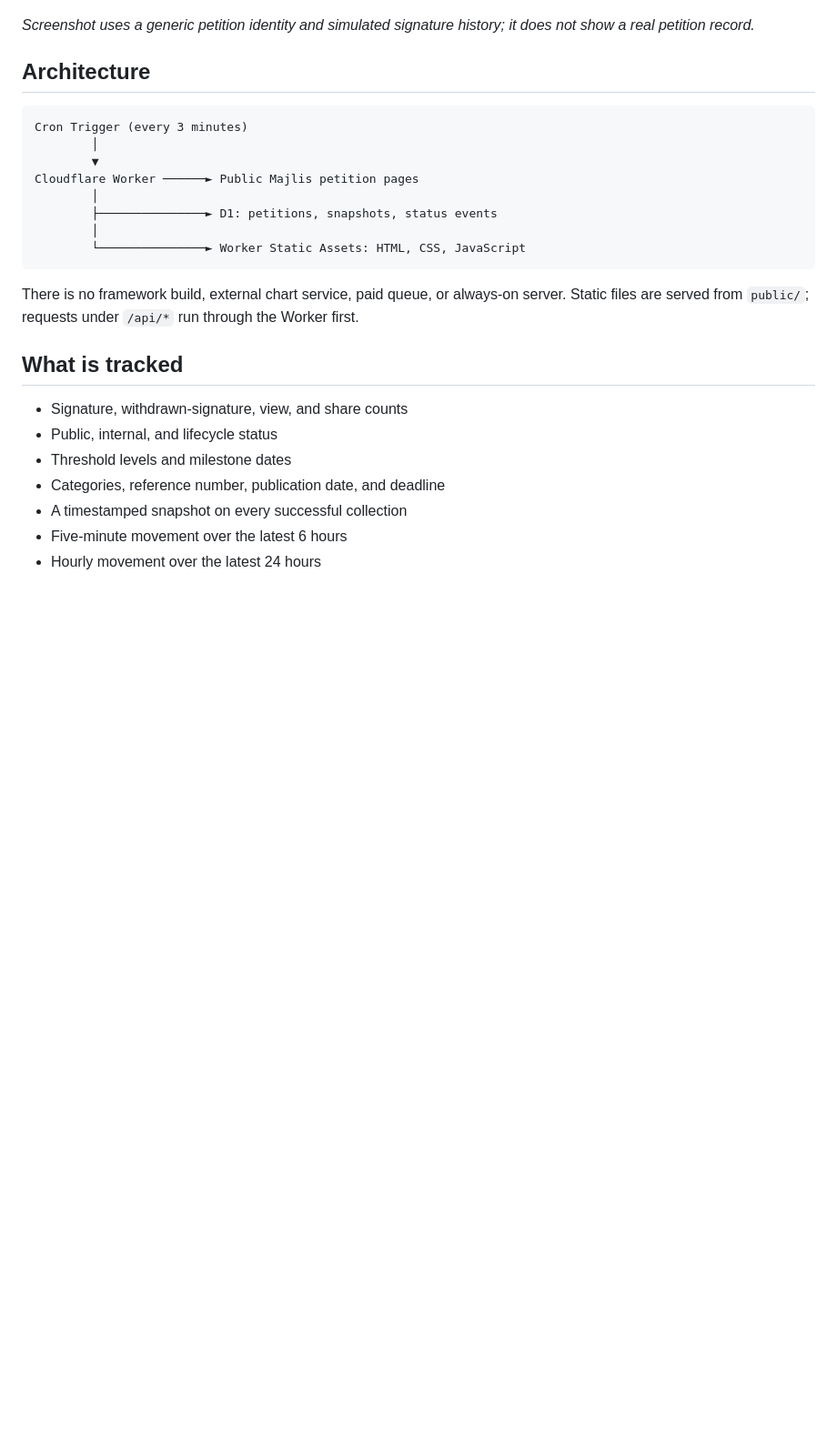
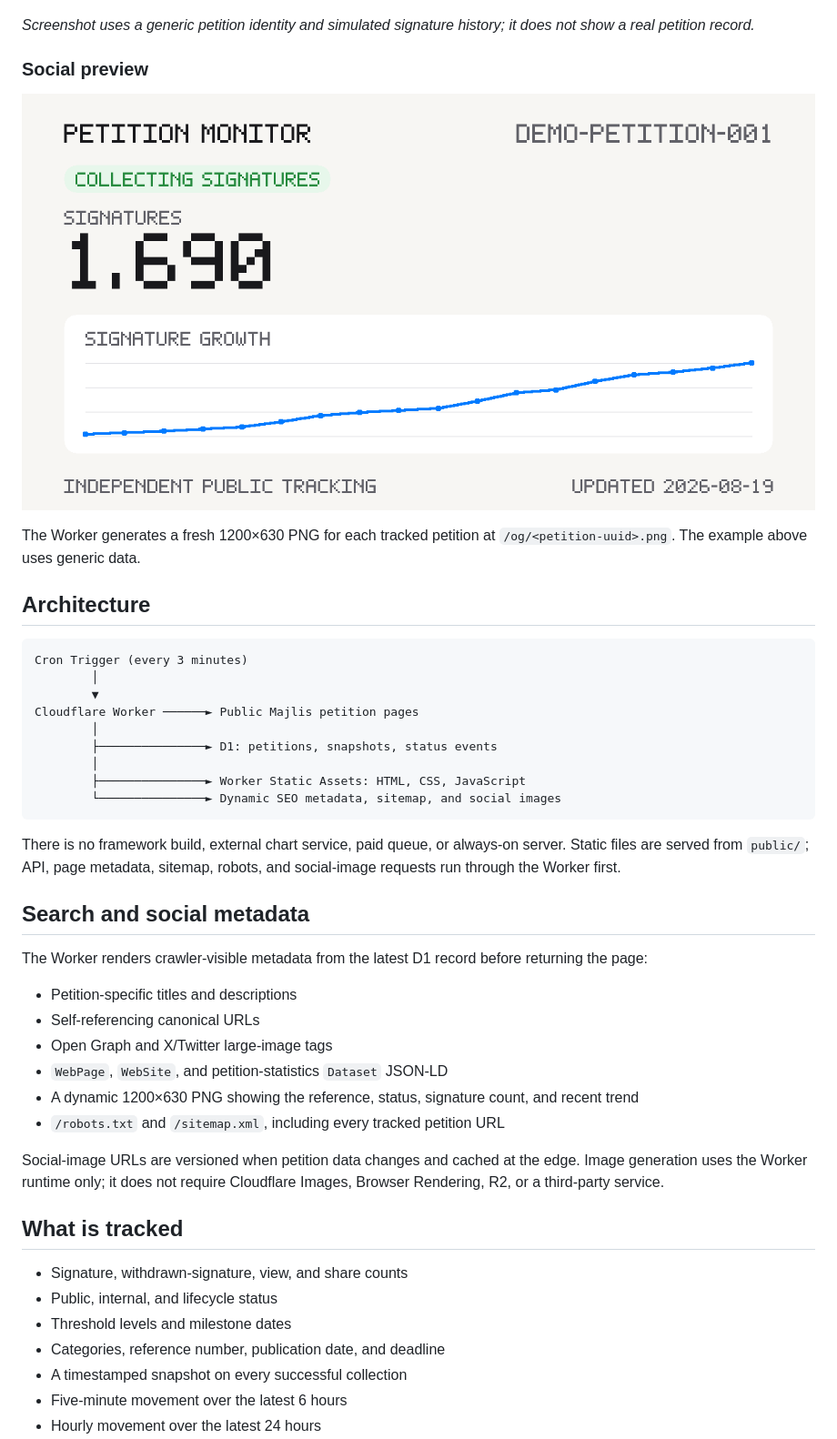
Before and after one commit to phoenixatom/majilis-petition-tracker, a Markdown page: README.md, the part around the change. Shown: that part at 91% size. GitHub-like rendering; pictures changed too: docs/seo-preview.png (added); blank space fills up the shorter version.

Commit message:
feat(seo): add dynamic petition social previews

````diff
--- a/README.md
+++ b/README.md
@@ -10,6 +10,12 @@ The project is designed for Cloudflare's free tier and uses Bun for local toolin
 
 _Screenshot uses a generic petition identity and simulated signature history; it does not show a real petition record._
 
+### Social preview
+
+![Dynamically generated Open Graph card using generic petition data](docs/seo-preview.png)
+
+The Worker generates a fresh 1200×630 PNG for each tracked petition at `/og/<petition-uuid>.png`. The example above uses generic data.
+
 ## Architecture
 
 ```text
@@ -20,10 +26,24 @@ Cloudflare Worker ──────► Public Majlis petition pages
         │
         ├───────────────► D1: petitions, snapshots, status events
         │
-        └───────────────► Worker Static Assets: HTML, CSS, JavaScript
+        ├───────────────► Worker Static Assets: HTML, CSS, JavaScript
+        └───────────────► Dynamic SEO metadata, sitemap, and social images
 ```
 
-There is no framework build, external chart service, paid queue, or always-on server. Static files are served from `public/`; requests under `/api/*` run through the Worker first.
+There is no framework build, external chart service, paid queue, or always-on server. Static files are served from `public/`; API, page metadata, sitemap, robots, and social-image requests run through the Worker first.
+
+## Search and social metadata
+
+The Worker renders crawler-visible metadata from the latest D1 record before returning the page:
+
+- Petition-specific titles and descriptions
+- Self-referencing canonical URLs
+- Open Graph and X/Twitter large-image tags
+- `WebPage`, `WebSite`, and petition-statistics `Dataset` JSON-LD
+- A dynamic 1200×630 PNG showing the reference, status, signature count, and recent trend
+- `/robots.txt` and `/sitemap.xml`, including every tracked petition URL
+
+Social-image URLs are versioned when petition data changes and cached at the edge. Image generation uses the Worker runtime only; it does not require Cloudflare Images, Browser Rendering, R2, or a third-party service.
 
 ## What is tracked
 
````
Also changed, not shown: 6 other files.
